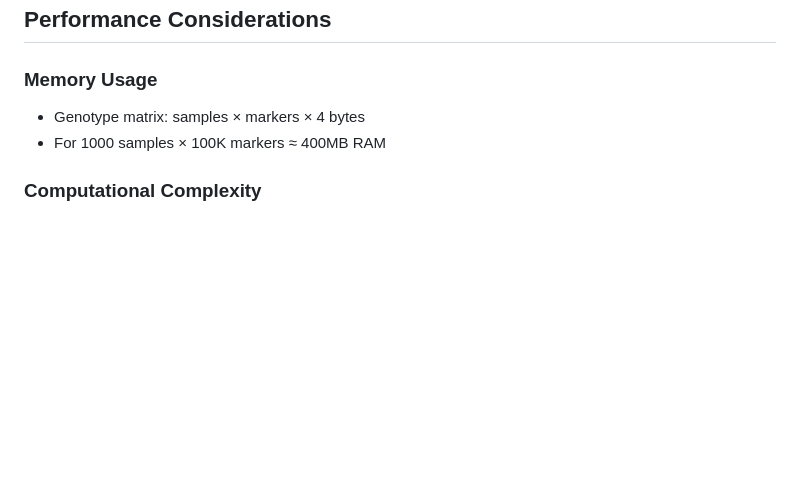
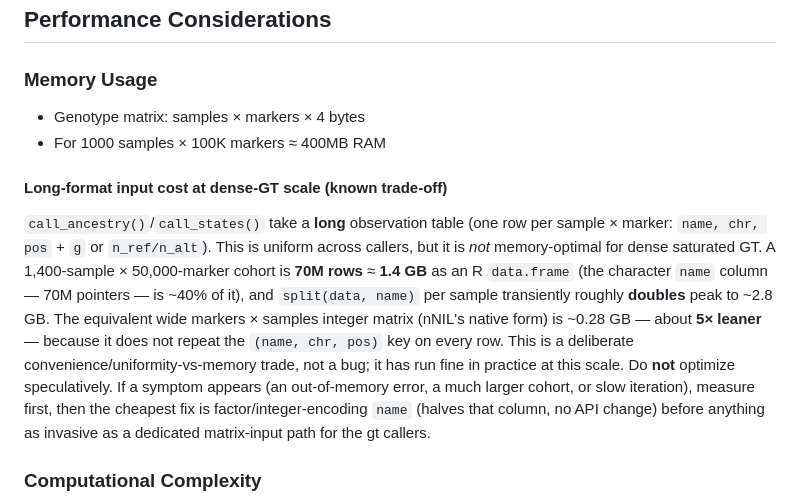
Before and after one commit to sawers-rellan-labs/nilhmm, a Markdown page: design/architecture.md, the part around the change. GitHub-like rendering; blank space fills up the shorter version.

Commit message:
docs(design): note long-format input memory cost at dense-GT scale
Record the convenience/uniformity-vs-memory trade of the long observation table:
~1.4 GB for a 1400 x 50000 (70M-row) cohort, ~2.8 GB peak during split-by-sample,
vs ~0.28 GB for the equivalent wide genotype matrix (nNIL's native form). Flags it
as a known, acceptable trade (runs fine in practice) with a measure-first,
factor-encode-name-first guidance before any matrix-input path -- so future work
doesn't optimize it speculatively.

Co-Authored-By: Claude Opus 4.8 (1M context) <noreply@anthropic.com>

```diff
--- a/design/architecture.md
+++ b/design/architecture.md
@@ -139,6 +139,22 @@ Uses `hmmlearn.MultinomialHMM` with:
 - Genotype matrix: samples × markers × 4 bytes
 - For 1000 samples × 100K markers ≈ 400MB RAM
 
+#### Long-format input cost at dense-GT scale (known trade-off)
+`call_ancestry()`/`call_states()` take a **long** observation table (one row per
+sample × marker: `name, chr, pos` + `g` or `n_ref/n_alt`). This is uniform across
+callers, but it is *not* memory-optimal for dense saturated GT. A 1,400-sample ×
+50,000-marker cohort is **70M rows** ≈ **1.4 GB** as an R `data.frame` (the
+character `name` column — 70M pointers — is ~40% of it), and `split(data, name)`
+per sample transiently roughly **doubles** peak to ~2.8 GB. The equivalent wide
+markers × samples integer matrix (nNIL's native form) is ~0.28 GB — about **5×
+leaner** — because it does not repeat the `(name, chr, pos)` key on every row.
+This is a deliberate convenience/uniformity-vs-memory trade, not a bug; it has run
+fine in practice at this scale. Do **not** optimize speculatively. If a symptom
+appears (an out-of-memory error, a much larger cohort, or slow iteration), measure
+first, then the cheapest fix is factor/integer-encoding `name` (halves that column,
+no API change) before anything as invasive as a dedicated matrix-input path for the
+gt callers.
+
 ### Computational Complexity
 - Per chromosome: O(T × N² × M) where T=markers, N=states, M=samples
 - Total runtime: Linear in number of markers and samples
```
